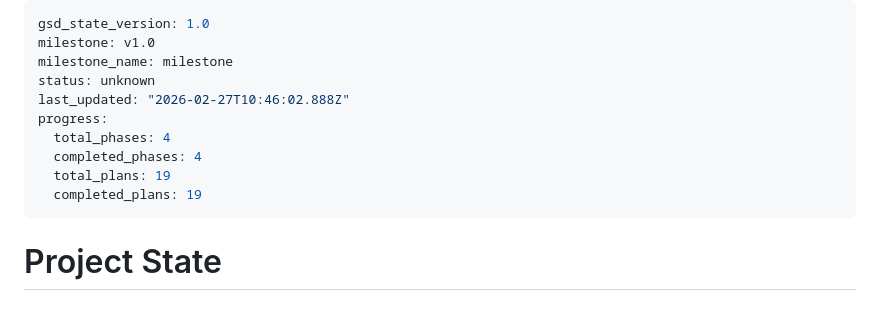
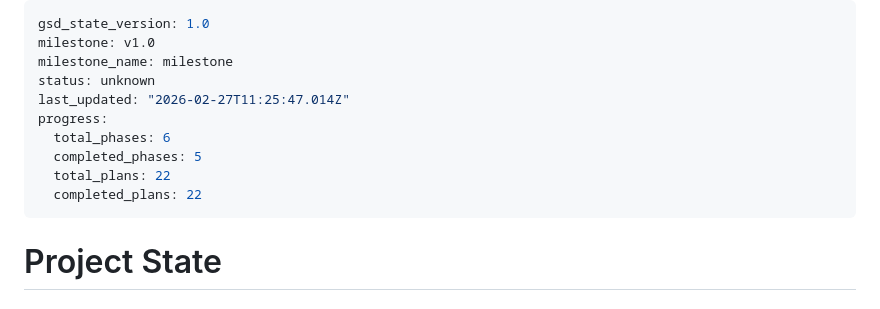
Before and after one commit to bledardo/eldenring-bot, a Markdown page: .planning/STATE.md, the part around the change. GitHub-like rendering.

Commit message:
docs(phase-05): complete phase execution — all 6 contract breaks fixed
Phase 5 verification passed (6/6 must-haves). Roadmap, STATE.md, and
REQUIREMENTS.md updated. Next phase: 06 (Cross-Phase Verification Sweep).

Co-Authored-By: Claude Opus 4.6 <noreply@anthropic.com>

```diff
--- a/.planning/STATE.md
+++ b/.planning/STATE.md
@@ -3,12 +3,12 @@ gsd_state_version: 1.0
 milestone: v1.0
 milestone_name: milestone
 status: unknown
-last_updated: "2026-02-27T10:46:02.888Z"
+last_updated: "2026-02-27T11:25:47.014Z"
 progress:
-  total_phases: 4
-  completed_phases: 4
-  total_plans: 19
-  completed_plans: 19
+  total_phases: 6
+  completed_phases: 5
+  total_plans: 22
+  completed_plans: 22
 ---
 
 # Project State
```
Also changed, not shown: 1 other file.
